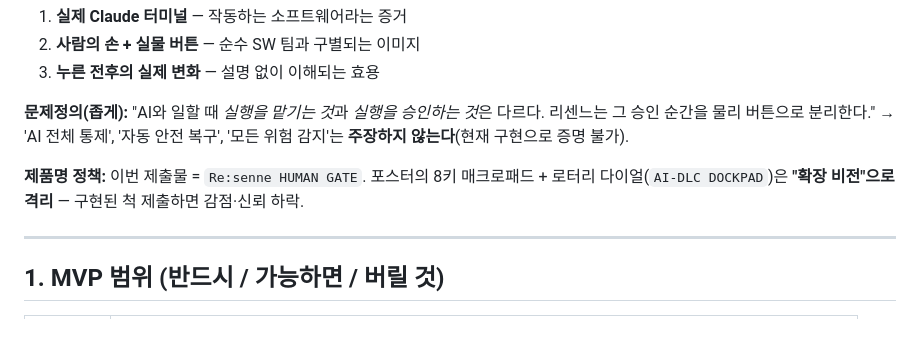
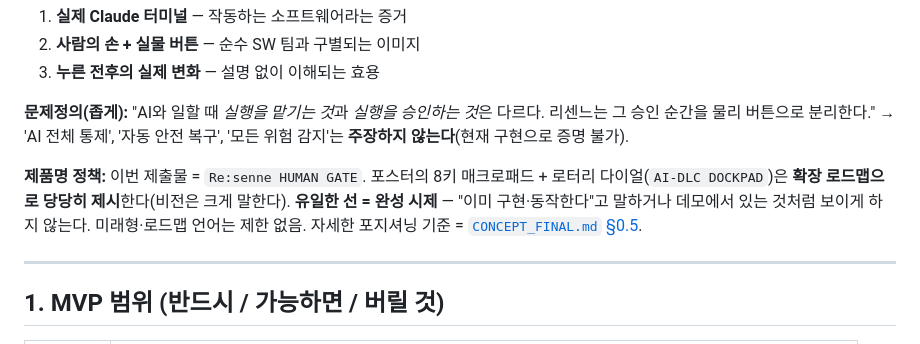
Before and after one commit to Bammuri/resenne-human-gate, a Markdown page: HACKATHON_EXECUTION_PLAN.md, the part around the change. GitHub-like rendering.

```diff
--- a/HACKATHON_EXECUTION_PLAN.md
+++ b/HACKATHON_EXECUTION_PLAN.md
@@ -31,7 +31,7 @@
 **문제정의(좁게):** "AI와 일할 때 *실행을 맡기는 것*과 *실행을 승인하는 것*은 다르다. 리센느는 그 승인 순간을 물리 버튼으로 분리한다."
 → 'AI 전체 통제', '자동 안전 복구', '모든 위험 감지'는 **주장하지 않는다**(현재 구현으로 증명 불가).
 
-**제품명 정책:** 이번 제출물 = `Re:senne HUMAN GATE`. 포스터의 8키 매크로패드 + 로터리 다이얼(`AI-DLC DOCKPAD`)은 **"확장 비전"으로 격리** — 구현된 척 제출하면 감점·신뢰 하락.
+**제품명 정책:** 이번 제출물 = `Re:senne HUMAN GATE`. 포스터의 8키 매크로패드 + 로터리 다이얼(`AI-DLC DOCKPAD`)은 **확장 로드맵으로 당당히 제시**한다(비전은 크게 말한다). **유일한 선 = 완성 시제** — "이미 구현·동작한다"고 말하거나 데모에서 있는 것처럼 보이게 하지 않는다. 미래형·로드맵 언어는 제한 없음. 자세한 포지셔닝 기준 = [`CONCEPT_FINAL.md` §0.5](./CONCEPT_FINAL.md).
 
 ---
 
```
Also changed, not shown: CONCEPT_FINAL.md (+4 -4 lines).
